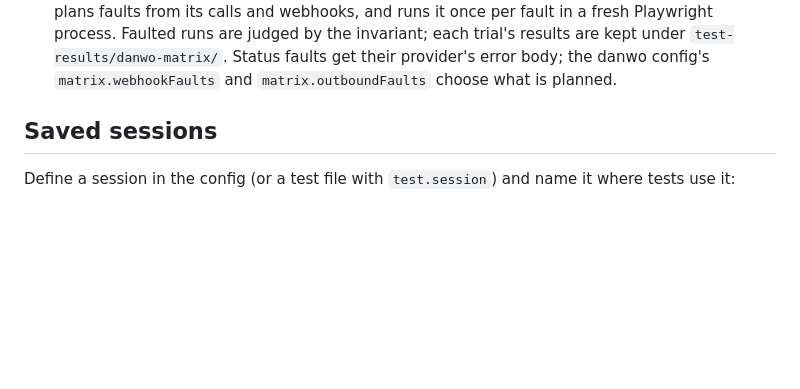
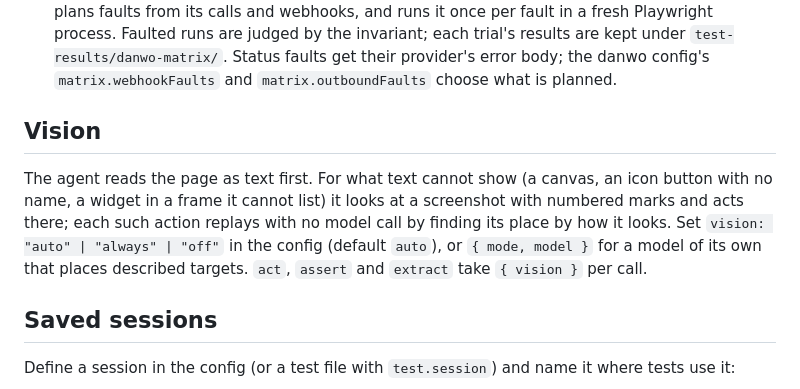
Before and after one commit to carbonmeai/danwo, a Markdown page: README.md, the part around the change. Drawn GitHub-style; blank space fills up the shorter version.

Commit message:
docs: describe vision in the README and the locators-vs-agent guide

```diff
--- a/README.md
+++ b/README.md
@@ -119,6 +119,14 @@ test("buys credits", async ({ page, danwo }) => {
   process. Faulted runs are judged by the invariant; each trial's results are kept under
   `test-results/danwo-matrix/`. Status faults get their provider's error body; the danwo config's
   `matrix.webhookFaults` and `matrix.outboundFaults` choose what is planned.
+
+## Vision
+
+The agent reads the page as text first. For what text cannot show (a canvas, an icon button with
+no name, a widget in a frame it cannot list) it looks at a screenshot with numbered marks and acts
+there; each such action replays with no model call by finding its place by how it looks. Set
+`vision: "auto" | "always" | "off"` in the config (default `auto`), or `{ mode, model }` for a model
+of its own that places described targets. `act`, `assert` and `extract` take `{ vision }` per call.
 
 ## Saved sessions
 
```
Also changed, not shown: 1 other file.
